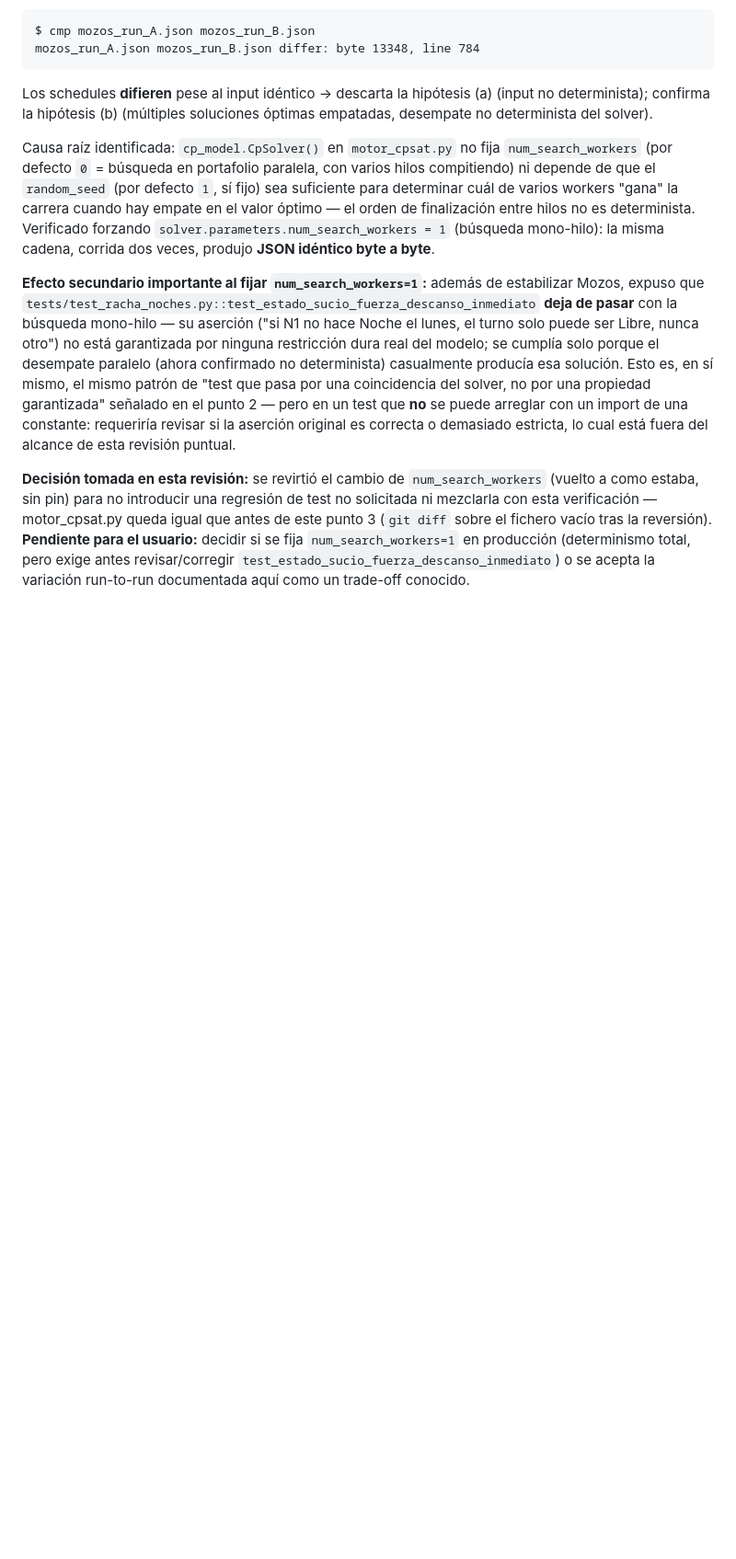
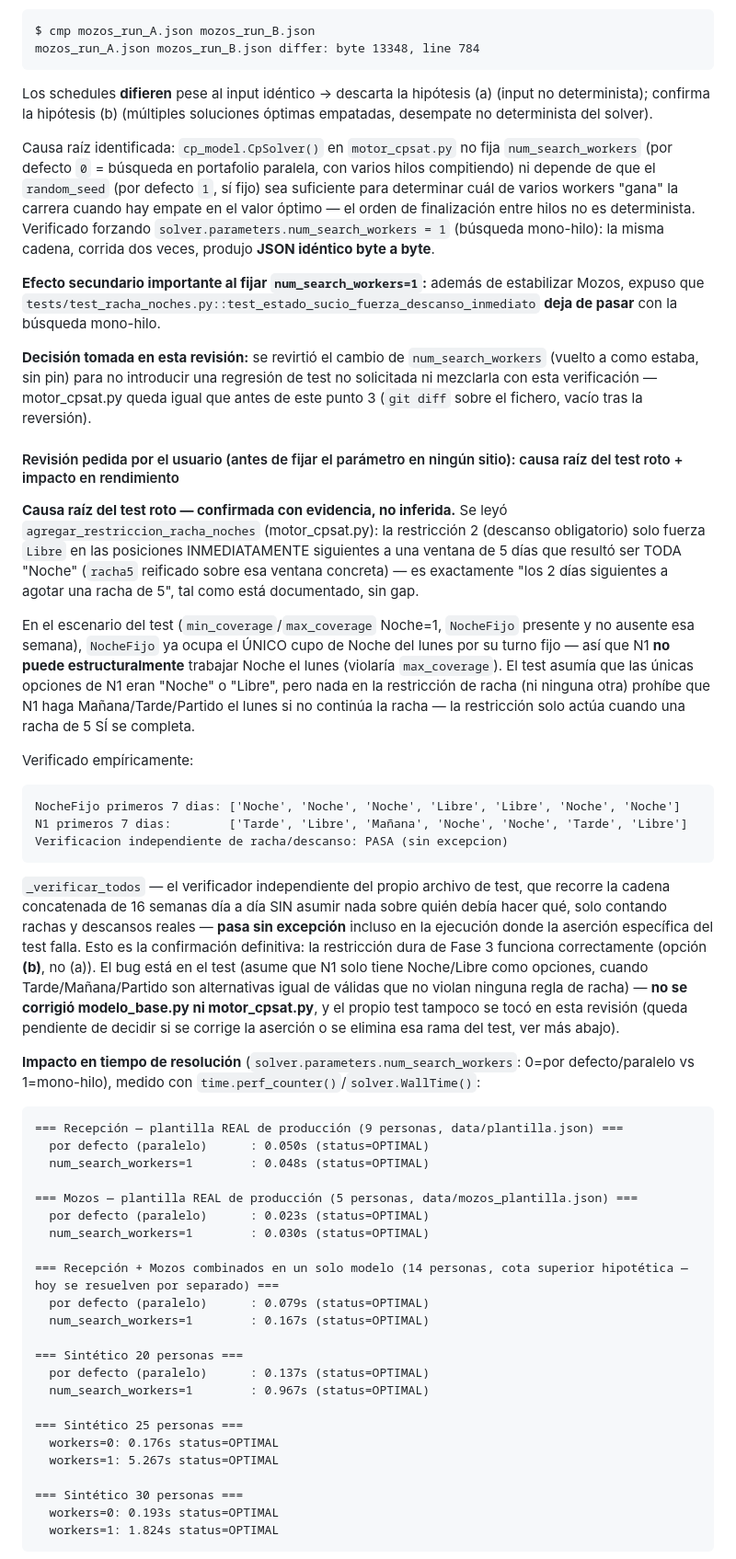
Before and after one commit to marrtincho/hotel-shift-scheduler-cpsat, a Markdown page: INFORME_FASE_5.md, the part around one of its changes. Shown at 92% size. Drawn GitHub-style; blank space fills up the shorter version.

Commit message:
Fase 5: causa raíz del test de racha roto + impacto en rendimiento
Confirmado con evidencia (lectura de agregar_restriccion_racha_noches +
verificación independiente _verificar_todos, que pasa sin excepción): la
restricción dura de racha (Fase 3) es correcta. El test roto asumía que
N1 solo podía hacer Noche o Libre el lunes, cuando NocheFijo ya ocupa el
único cupo de Noche ese día (max_coverage=1) y ninguna regla de racha
prohíbe Tarde/Mañana/Partido si la racha no se completa — bug del test,
no del modelo. No se corrige el test ni se toca motor_cpsat.py en esta
revisión.

Medido el impacto de num_search_workers=1 a escala real (5-9 personas,
plantillas de producción): despreciable (decenas de ms). A 20-30
personas sintéticas: hasta 30x más lento (varios segundos). Con la
escala actual del proyecto el rendimiento no es un argumento de peso;
lo sería si el equipo creciera mucho. Parámetro NO fijado en ningún
sitio — decisión de producto pendiente del usuario.

````diff
--- a/INFORME_FASE_5.md
+++ b/INFORME_FASE_5.md
@@ -249,6 +249,49 @@ Los schedules **difieren** pese al input idéntico → descarta la hipótesis (a
 
 Causa raíz identificada: `cp_model.CpSolver()` en `motor_cpsat.py` no fija `num_search_workers` (por defecto `0` = búsqueda en portafolio paralela, con varios hilos compitiendo) ni depende de que el `random_seed` (por defecto `1`, sí fijo) sea suficiente para determinar cuál de varios workers "gana" la carrera cuando hay empate en el valor óptimo — el orden de finalización entre hilos no es determinista. Verificado forzando `solver.parameters.num_search_workers = 1` (búsqueda mono-hilo): la misma cadena, corrida dos veces, produjo **JSON idéntico byte a byte**.
 
-**Efecto secundario importante al fijar `num_search_workers=1`:** además de estabilizar Mozos, expuso que `tests/test_racha_noches.py::test_estado_sucio_fuerza_descanso_inmediato` **deja de pasar** con la búsqueda mono-hilo — su aserción ("si N1 no hace Noche el lunes, el turno solo puede ser Libre, nunca otro") no está garantizada por ninguna restricción dura real del modelo; se cumplía solo porque el desempate paralelo (ahora confirmado no determinista) casualmente producía esa solución. Esto es, en sí mismo, el mismo patrón de "test que pasa por una coincidencia del solver, no por una propiedad garantizada" señalado en el punto 2 — pero en un test que **no** se puede arreglar con un import de una constante: requeriría revisar si la aserción original es correcta o demasiado estricta, lo cual está fuera del alcance de esta revisión puntual.
+**Efecto secundario importante al fijar `num_search_workers=1`:** además de estabilizar Mozos, expuso que `tests/test_racha_noches.py::test_estado_sucio_fuerza_descanso_inmediato` **deja de pasar** con la búsqueda mono-hilo.
 
-**Decisión tomada en esta revisión:** se revirtió el cambio de `num_search_workers` (vuelto a como estaba, sin pin) para no introducir una regresión de test no solicitada ni mezclarla con esta verificación — motor_cpsat.py queda igual que antes de este punto 3 (`git diff` sobre el fichero vacío tras la reversión). **Pendiente para el usuario:** decidir si se fija `num_search_workers=1` en producción (determinismo total, pero exige antes revisar/corregir `test_estado_sucio_fuerza_descanso_inmediato`) o se acepta la variación run-to-run documentada aquí como un trade-off conocido.
+**Decisión tomada en esta revisión:** se revirtió el cambio de `num_search_workers` (vuelto a como estaba, sin pin) para no introducir una regresión de test no solicitada ni mezclarla con esta verificación — motor_cpsat.py queda igual que antes de este punto 3 (`git diff` sobre el fichero, vacío tras la reversión).
+
+#### Revisión pedida por el usuario (antes de fijar el parámetro en ningún sitio): causa raíz del test roto + impacto en rendimiento
+
+**Causa raíz del test roto — confirmada con evidencia, no inferida.** Se leyó `agregar_restriccion_racha_noches` (motor_cpsat.py): la restricción 2 (descanso obligatorio) solo fuerza `Libre` en las posiciones INMEDIATAMENTE siguientes a una ventana de 5 días que resultó ser TODA "Noche" (`racha5` reificado sobre esa ventana concreta) — es exactamente "los 2 días siguientes a agotar una racha de 5", tal como está documentado, sin gap.
+
+En el escenario del test (`min_coverage`/`max_coverage` Noche=1, `NocheFijo` presente y no ausente esa semana), `NocheFijo` ya ocupa el ÚNICO cupo de Noche del lunes por su turno fijo — así que N1 **no puede estructuralmente** trabajar Noche el lunes (violaría `max_coverage`). El test asumía que las únicas opciones de N1 eran "Noche" o "Libre", pero nada en la restricción de racha (ni ninguna otra) prohíbe que N1 haga Mañana/Tarde/Partido el lunes si no continúa la racha — la restricción solo actúa cuando una racha de 5 SÍ se completa.
+
+Verificado empíricamente:
+```
+NocheFijo primeros 7 dias: ['Noche', 'Noche', 'Noche', 'Libre', 'Libre', 'Noche', 'Noche']
+N1 primeros 7 dias:        ['Tarde', 'Libre', 'Mañana', 'Noche', 'Noche', 'Tarde', 'Libre']
+Verificacion independiente de racha/descanso: PASA (sin excepcion)
+```
+`_verificar_todos` — el verificador independiente del propio archivo de test, que recorre la cadena concatenada de 16 semanas día a día SIN asumir nada sobre quién debía hacer qué, solo contando rachas y descansos reales — **pasa sin excepción** incluso en la ejecución donde la aserción específica del test falla. Esto es la confirmación definitiva: la restricción dura de Fase 3 funciona correctamente (opción **(b)**, no (a)). El bug está en el test (asume que N1 solo tiene Noche/Libre como opciones, cuando Tarde/Mañana/Partido son alternativas igual de válidas que no violan ninguna regla de racha) — **no se corrigió modelo_base.py ni motor_cpsat.py**, y el propio test tampoco se tocó en esta revisión (queda pendiente de decidir si se corrige la aserción o se elimina esa rama del test, ver más abajo).
+
+**Impacto en tiempo de resolución** (`solver.parameters.num_search_workers`: 0=por defecto/paralelo vs 1=mono-hilo), medido con `time.perf_counter()`/`solver.WallTime()`:
+
+```
+=== Recepción — plantilla REAL de producción (9 personas, data/plantilla.json) ===
+  por defecto (paralelo)      : 0.050s (status=OPTIMAL)
+  num_search_workers=1        : 0.048s (status=OPTIMAL)
+
+=== Mozos — plantilla REAL de producción (5 personas, data/mozos_plantilla.json) ===
+  por defecto (paralelo)      : 0.023s (status=OPTIMAL)
+  num_search_workers=1        : 0.030s (status=OPTIMAL)
+
+=== Recepción + Mozos combinados en un solo modelo (14 personas, cota superior hipotética — hoy se resuelven por separado) ===
+  por defecto (paralelo)      : 0.079s (status=OPTIMAL)
+  num_search_workers=1        : 0.167s (status=OPTIMAL)
+
+=== Sintético 20 personas ===
+  por defecto (paralelo)      : 0.137s (status=OPTIMAL)
+  num_search_workers=1        : 0.967s (status=OPTIMAL)
+
+=== Sintético 25 personas ===
+  workers=0: 0.176s status=OPTIMAL
+  workers=1: 5.267s status=OPTIMAL
+
+=== Sintético 30 personas ===
+  workers=0: 0.193s status=OPTIMAL
+  workers=1: 1.824s status=OPTIMAL
+```
+
````
Also changed, not shown: other parts of INFORME_FASE_5.md (+6 -0 lines).
